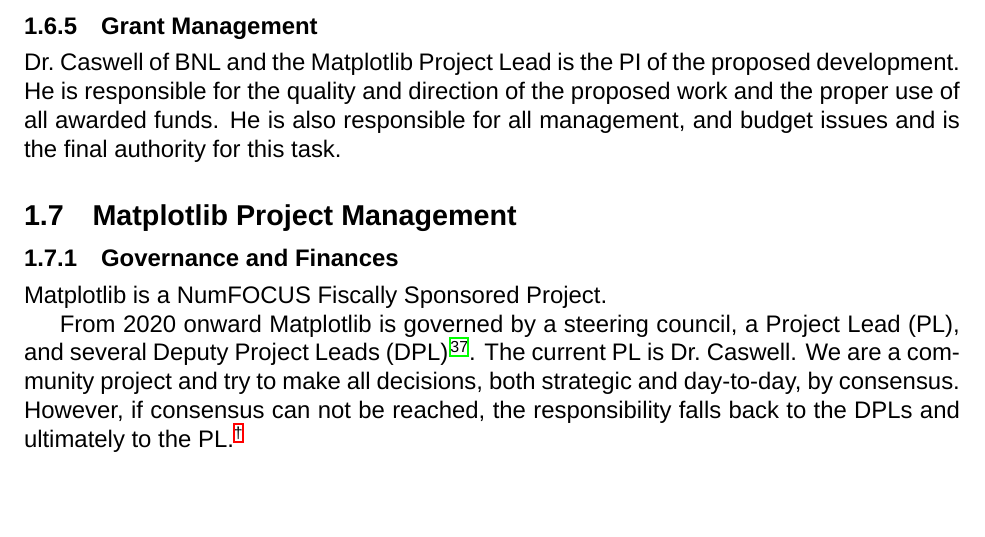
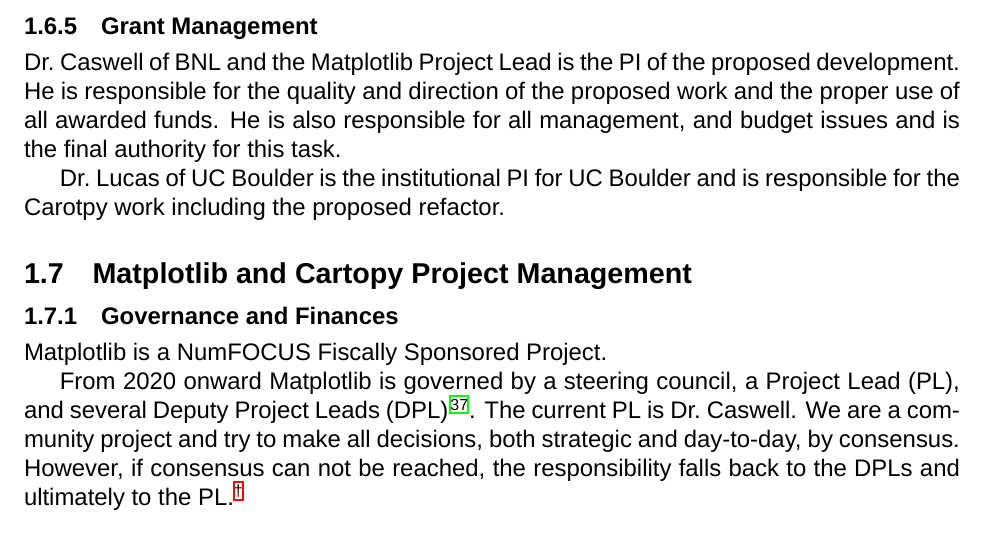
Before and after one commit to matplotlib/2024-NASA-ROSES-F7, a LaTeX document (proposal/mpl_cartopy.tex): part of page 12 of 37, cut so that both start at the same text, the shorter picture padded with empty space. Compiled offline with XeLaTeX; a missing font is replaced by an installed copy or a similar font.

Commit message:
add carotpy todos

```diff
--- a/proposal/mpl_cartopy.tex
+++ b/proposal/mpl_cartopy.tex
@@ -1227,8 +1227,11 @@
 work and the proper use of all awarded funds.  He is also responsible for all
 management, and budget issues and is the final authority for this task.
 
-
-\subsection{Matplotlib Project Management}
+Dr.\ Lucas of UC Boulder is the institutional PI for UC Boulder and is
+responsible for the Carotpy work including the proposed refactor.
+
+
+\subsection{Matplotlib and Cartopy Project Management}
 \subsubsection{Governance and Finances}
 
 Matplotlib is a NumFOCUS Fiscally Sponsored Project.
```
Also changed, not shown: proposal/mpl_cartopy.tex (3 more changed lines).
